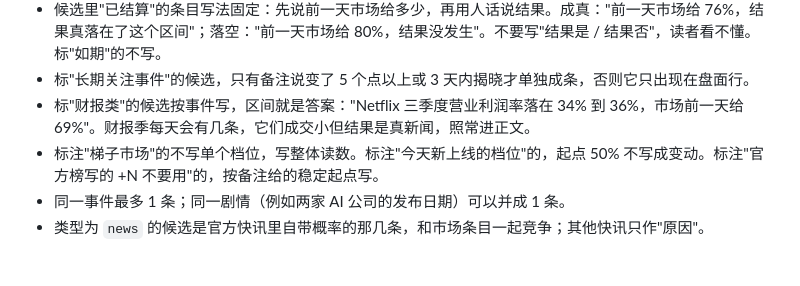
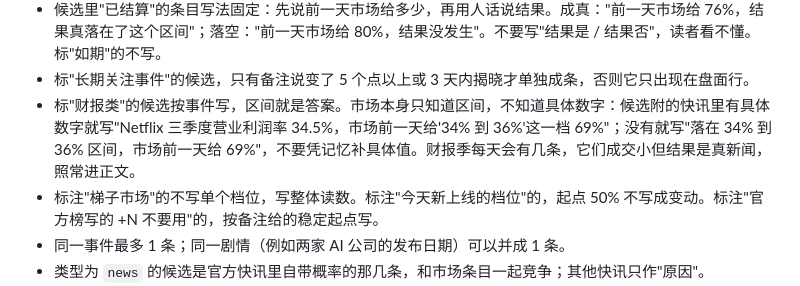
Before and after one commit to gavixiong/polymarket-daily, a Markdown page: ROUTINE.md, the part around the change. Drawn GitHub-style; blank space fills up the shorter version.

Commit message:
Earnings items: exact figure only when the feed states it, otherwise the bracket
Co-Authored-By: Claude Fable 5.1 <noreply@anthropic.com>

```diff
--- a/ROUTINE.md
+++ b/ROUTINE.md
@@ -41,7 +41,7 @@ python3 scripts/fetch.py
 - 第 2、3 条是当天第二、第三大的事，不能是文体或盘面。
 - 候选里"已结算"的条目写法固定：先说前一天市场给多少，再用人话说结果。成真："前一天市场给 76%，结果真落在了这个区间"；落空："前一天市场给 80%，结果没发生"。不要写"结果是 / 结果否"，读者看不懂。标"如期"的不写。
 - 标"长期关注事件"的候选，只有备注说变了 5 个点以上或 3 天内揭晓才单独成条，否则它只出现在盘面行。
-- 标"财报类"的候选按事件写，区间就是答案："Netflix 三季度营业利润率落在 34% 到 36%，市场前一天给 69%"。财报季每天会有几条，它们成交小但结果是真新闻，照常进正文。
+- 标"财报类"的候选按事件写，区间就是答案。市场本身只知道区间，不知道具体数字：候选附的快讯里有具体数字就写"Netflix 三季度营业利润率 34.5%，市场前一天给'34% 到 36%'这一档 69%"；没有就写"落在 34% 到 36% 区间，市场前一天给 69%"，不要凭记忆补具体值。财报季每天会有几条，它们成交小但结果是真新闻，照常进正文。
 - 标注"梯子市场"的不写单个档位，写整体读数。标注"今天新上线的档位"的，起点 50% 不写成变动。标注"官方榜写的 +N 不要用"的，按备注给的稳定起点写。
 - 同一事件最多 1 条；同一剧情（例如两家 AI 公司的发布日期）可以并成 1 条。
 - 类型为 `news` 的候选是官方快讯里自带概率的那几条，和市场条目一起竞争；其他快讯只作"原因"。
```
